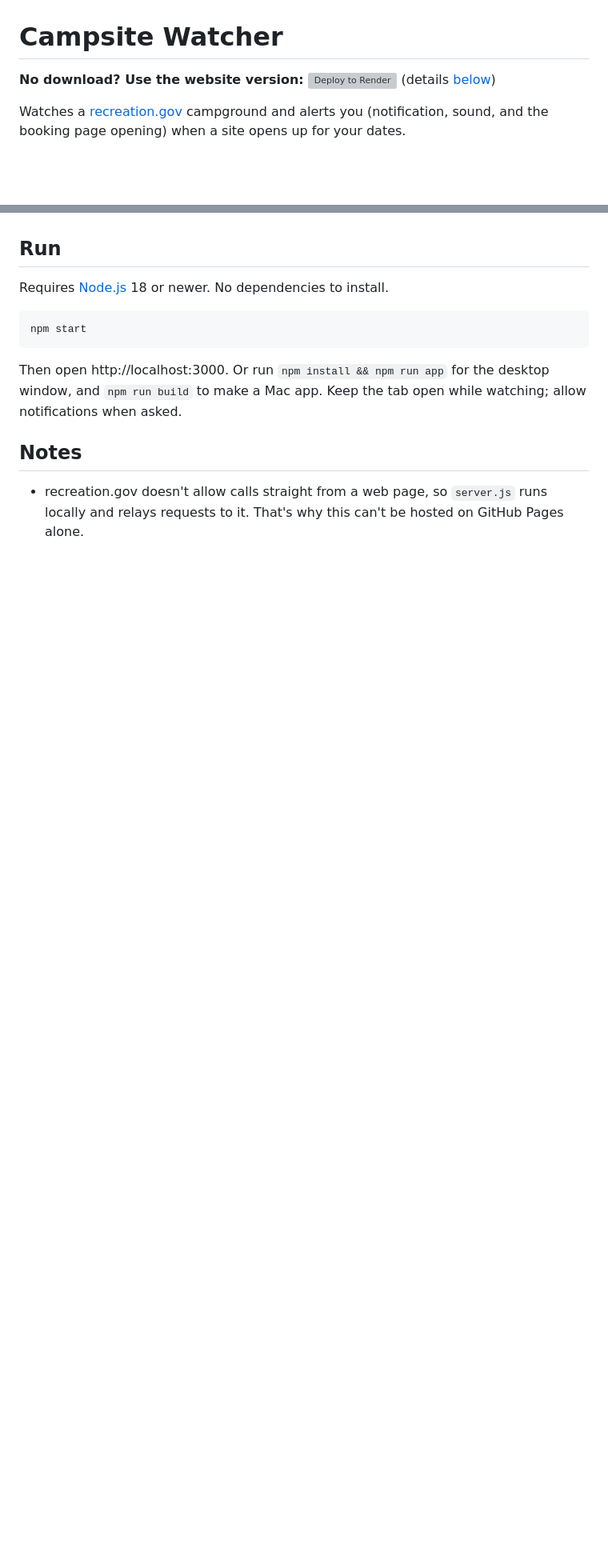
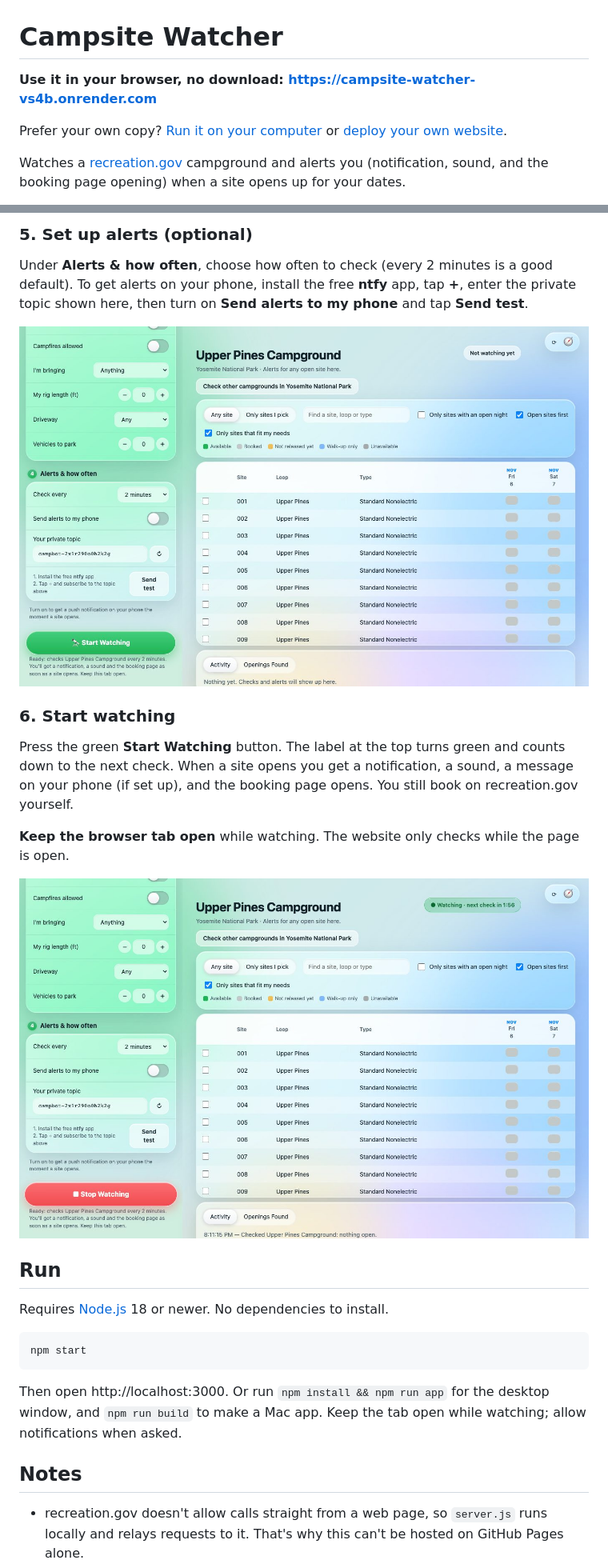
Before and after one commit to bb520xx-code/Campsite-Watcher, a Markdown page: README.md, 2 parts joined by grey strips. Shown at 80% size. Drawn GitHub-style; pictures changed too: docs/5-phone-alerts.jpg (added), docs/6-start-watching.jpg (added); blank space fills up the shorter version; grey boxes are pictures that could not be loaded.

Commit message:
Add live site link and step-by-step website guide with screenshots
Co-Authored-By: Claude Sonnet 5.5 <noreply@anthropic.com>

```diff
--- a/README.md
+++ b/README.md
@@ -1,6 +1,9 @@
 # Campsite Watcher
 
-**No download? Use the website version:** [![Deploy to Render](https://render.com/images/deploy-to-render-button.svg)](https://render.com/deploy?repo=https://github.com/bb520xx-code/Campsite-Watcher) (details [below](#website-version-no-download))
+**Use it in your browser, no download: https://campsite-watcher-vs4b.onrender.com**
+
+Prefer your own copy? [Run it on your computer](#run) or [deploy your own website](#website-version-no-download).
+
 
 Watches a [recreation.gov](https://www.recreation.gov) campground and alerts you (notification, sound, and the booking page opening) when a site opens up for your dates.
 
@@ -14,3 +46,14 @@ Watches a [recreation.gov](https://www.recreation.gov) campground and alerts you
+### 5. Set up alerts (optional)
+Under **Alerts & how often**, choose how often to check (every 2 minutes is a good default). To get alerts on your phone, install the free **ntfy** app, tap **+**, enter the private topic shown here, then turn on **Send alerts to my phone** and tap **Send test**.
+
+![Alert settings](docs/5-phone-alerts.jpg)
+
+### 6. Start watching
+Press the green **Start Watching** button. The label at the top turns green and counts down to the next check. When a site opens you get a notification, a sound, a message on your phone (if set up), and the booking page opens. You still book on recreation.gov yourself.
+
+**Keep the browser tab open** while watching. The website only checks while the page is open.
+
+![Watching](docs/6-start-watching.jpg)
 
 ## Run
 
```
Also changed, not shown: other parts of README.md (+29 -0 lines), docs/1-open-the-site.jpg (added), docs/2-search.jpg (added), docs/3-pick-dates-and-see-sites.jpg (added), docs/4-choose-what-you-need.jpg (added).
